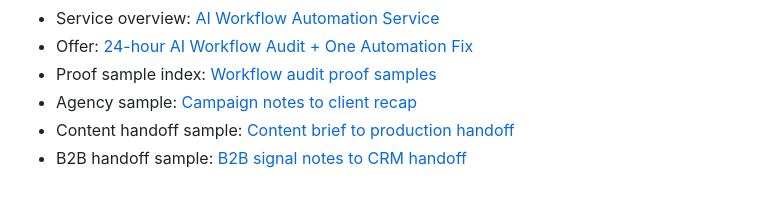
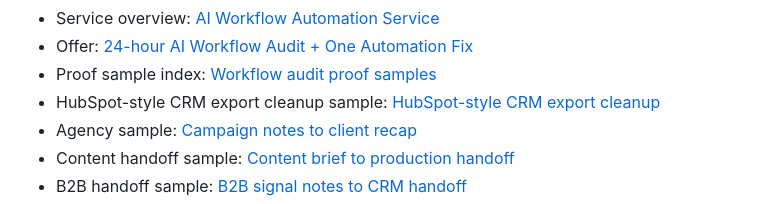
Before and after one commit to ch33rio/dacon_skills.md, a Markdown page: README.md, the part around the change. Drawn GitHub-style.

Commit message:
Expose CRM cleanup proof from the primary buyer page
README.md is the highest-level buyer entry point and already routes visitors to the CRM cleanup offer. Adding the direct HubSpot-style CRM export cleanup sample reduces one click between interest and proof.

Constraint: Must stay within public collateral updates and avoid new outreach or payment links
Rejected: Create a new issue comment | public comments must remain buyer-generated evidence only
Confidence: high
Scope-risk: narrow
Directive: Keep proof samples fictional and non-sensitive
Tested: Pending public buyer surface checker after contents update
Not-tested: Buyer conversion impact

```diff
--- a/README.md
+++ b/README.md
@@ -21,6 +21,7 @@ Useful for teams that repeatedly turn messy notes, intake details, campaign obse
 - Service overview: [AI Workflow Automation Service](SERVICE.md)
 - Offer: [24-hour AI Workflow Audit + One Automation Fix](offers/ai-workflow-audit.md)
 - Proof sample index: [Workflow audit proof samples](samples/README.md)
+- HubSpot-style CRM export cleanup sample: [HubSpot-style CRM export cleanup](samples/hubspot-crm-export-cleanup-sample.md)
 - Agency sample: [Campaign notes to client recap](samples/campaign-notes-to-client-recap.md)
 - Content handoff sample: [Content brief to production handoff](samples/content-brief-to-production-handoff.md)
 - B2B handoff sample: [B2B signal notes to CRM handoff](samples/b2b-signal-notes-to-crm-handoff.md)
```
